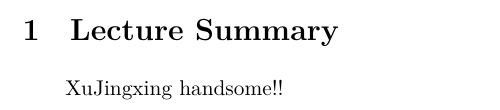
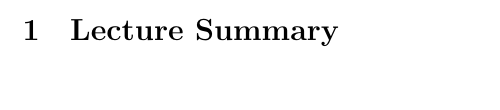
Before and after one commit to 1999single/Lecture-Summary, a LaTeX document (Lecture Summary/Lesson 2_ How to read a paper_/Xu-Lesson 2 Lecture Summary.tex): part of page 2 of 2, cut so that both start at the same text. Compiled offline with XeLaTeX.

Commit message:
[update] remove lesson 2

```diff
--- a/Lecture Summary/Lesson 2_ How to read a paper_/Xu-Lesson 2 Lecture Summary.tex
+++ b/Lecture Summary/Lesson 2_ How to read a paper_/Xu-Lesson 2 Lecture Summary.tex
@@ -14,5 +14,5 @@
 \pagenumbering{arabic}
 
 \section{Lecture Summary}
-XuJingxing handsome!!
+
 \end{document}
```
